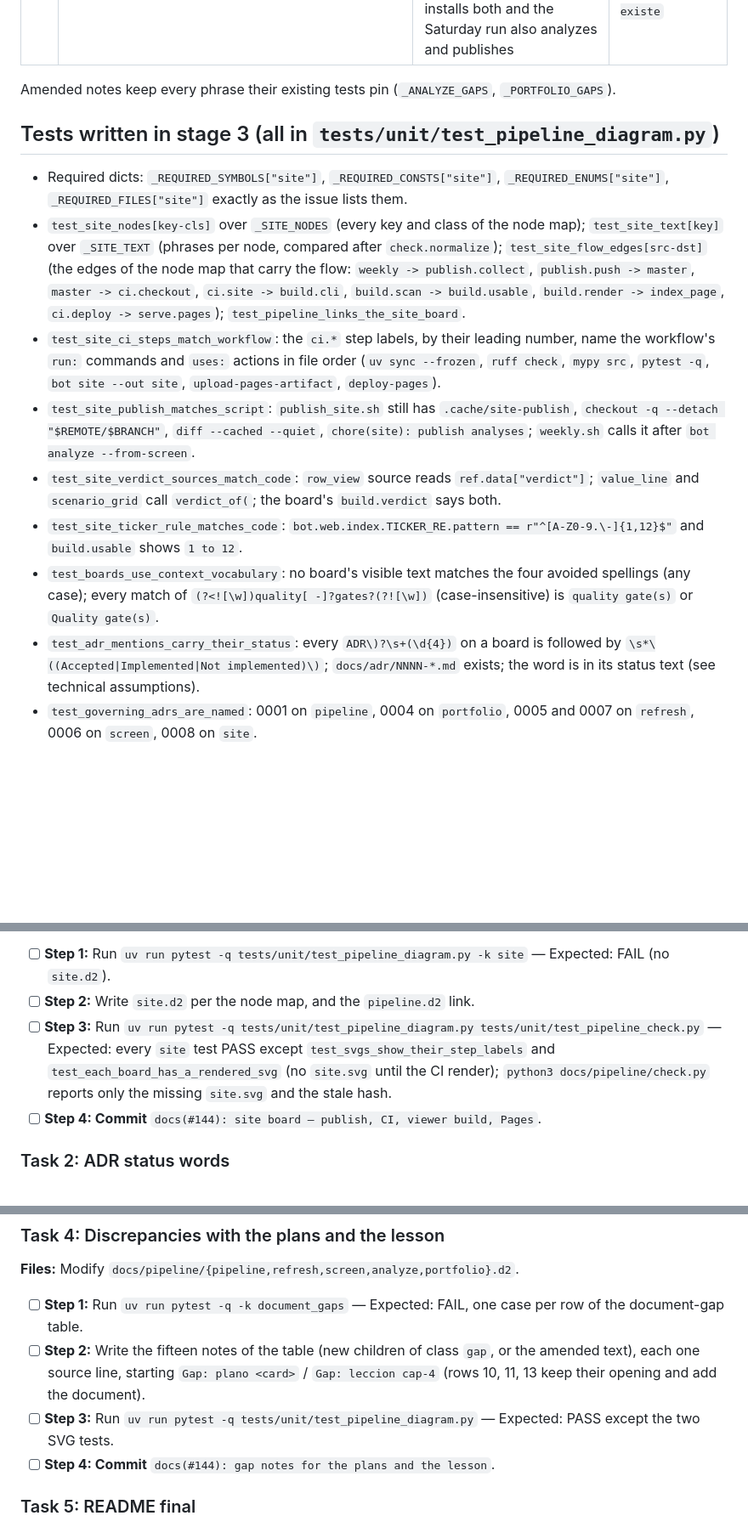
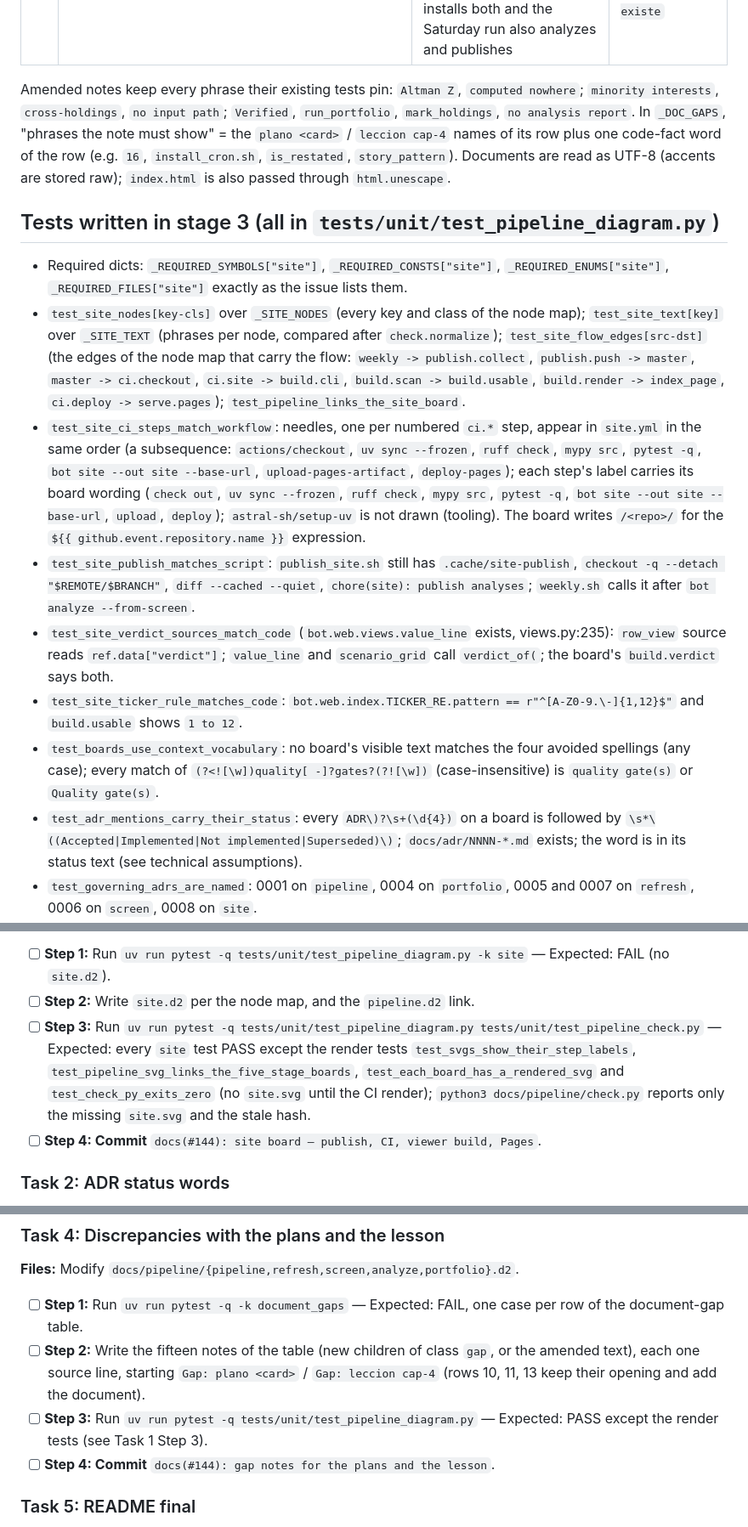
Before and after one commit to nicolas-ricc/damodaran, a Markdown page: docs/plans/2026-10-29-150-site-board.md, 3 parts joined by grey strips. Shown at 85% size. Drawn GitHub-style; blank space fills up the shorter version.

```diff
--- a/docs/plans/2026-10-29-150-site-board.md
+++ b/docs/plans/2026-10-29-150-site-board.md
@@ -112,18 +121,18 @@ Each line: board → node key → what the note says → the phrase that must st
 | 14 | `portfolio` `events.dividend.plano_unfed` (new) | plano events card says dividend and split cannot fire because nothing feeds them; the Flex importer fills corporate_actions | `nada los alimenta` |
 | 15 | `pipeline` `weekly.plano_cron` (new) | plano reports card says no script installs the cron jobs and the Saturday run is refresh and screen; scripts/install_cron.sh installs both and the Saturday run also analyzes and publishes | `el script de instalación todavía no existe` |
 
-Amended notes keep every phrase their existing tests pin (`_ANALYZE_GAPS`, `_PORTFOLIO_GAPS`).
+Amended notes keep every phrase their existing tests pin: `Altman Z`, `computed nowhere`; `minority interests`, `cross-holdings`, `no input path`; `Verified`, `run_portfolio`, `mark_holdings`, `no analysis report`. In `_DOC_GAPS`, "phrases the note must show" = the `plano <card>` / `leccion cap-4` names of its row plus one code-fact word of the row (e.g. `16`, `install_cron.sh`, `is_restated`, `story_pattern`). Documents are read as UTF-8 (accents are stored raw); `index.html` is also passed through `html.unescape`.
 
 ## Tests written in stage 3 (all in `tests/unit/test_pipeline_diagram.py`)
 
 - Required dicts: `_REQUIRED_SYMBOLS["site"]`, `_REQUIRED_CONSTS["site"]`, `_REQUIRED_ENUMS["site"]`, `_REQUIRED_FILES["site"]` exactly as the issue lists them.
 - `test_site_nodes[key-cls]` over `_SITE_NODES` (every key and class of the node map); `test_site_text[key]` over `_SITE_TEXT` (phrases per node, compared after `check.normalize`); `test_site_flow_edges[src-dst]` (the edges of the node map that carry the flow: `weekly -> publish.collect`, `publish.push -> master`, `master -> ci.checkout`, `ci.site -> build.cli`, `build.scan -> build.usable`, `build.render -> index_page`, `ci.deploy -> serve.pages`); `test_pipeline_links_the_site_board`.
-- `test_site_ci_steps_match_workflow`: the `ci.*` step labels, by their leading number, name the workflow's `run:` commands and `uses:` actions in file order (`uv sync --frozen`, `ruff check`, `mypy src`, `pytest -q`, `bot site --out site`, `upload-pages-artifact`, `deploy-pages`).
+- `test_site_ci_steps_match_workflow`: needles, one per numbered `ci.*` step, appear in `site.yml` in the same order (a subsequence: `actions/checkout`, `uv sync --frozen`, `ruff check`, `mypy src`, `pytest -q`, `bot site --out site --base-url`, `upload-pages-artifact`, `deploy-pages`); each step's label carries its board wording (`check out`, `uv sync --frozen`, `ruff check`, `mypy src`, `pytest -q`, `bot site --out site --base-url`, `upload`, `deploy`); `astral-sh/setup-uv` is not drawn (tooling). The board writes `/<repo>/` for the `${{ github.event.repository.name }}` expression.
 - `test_site_publish_matches_script`: `publish_site.sh` still has `.cache/site-publish`, `checkout -q --detach "$REMOTE/$BRANCH"`, `diff --cached --quiet`, `chore(site): publish analyses`; `weekly.sh` calls it after `bot analyze --from-screen`.
-- `test_site_verdict_sources_match_code`: `row_view` source reads `ref.data["verdict"]`; `value_line` and `scenario_grid` call `verdict_of(`; the board's `build.verdict` says both.
+- `test_site_verdict_sources_match_code` (`bot.web.views.value_line` exists, views.py:235): `row_view` source reads `ref.data["verdict"]`; `value_line` and `scenario_grid` call `verdict_of(`; the board's `build.verdict` says both.
 - `test_site_ticker_rule_matches_code`: `bot.web.index.TICKER_RE.pattern == r"^[A-Z0-9.\-]{1,12}$"` and `build.usable` shows `1 to 12`.
 - `test_boards_use_context_vocabulary`: no board's visible text matches the four avoided spellings (any case); every match of `(?<![\w])quality[ -]?gates?(?![\w])` (case-insensitive) is `quality gate(s)` or `Quality gate(s)`.
-- `test_adr_mentions_carry_their_status`: every `ADR\)?\s+(\d{4})` on a board is followed by `\s*\((Accepted|Implemented|Not implemented)\)`; `docs/adr/NNNN-*.md` exists; the word is in its status text (see technical assumptions).
+- `test_adr_mentions_carry_their_status`: every `ADR\)?\s+(\d{4})` on a board is followed by `\s*\((Accepted|Implemented|Not implemented|Superseded)\)`; `docs/adr/NNNN-*.md` exists; the word is in its status text (see technical assumptions).
 - `test_governing_adrs_are_named`: 0001 on `pipeline`, 0004 on `portfolio`, 0005 and 0007 on `refresh`, 0006 on `screen`, 0008 on `site`.
 - `test_every_step_has_purpose_and_edges`: for every node with `class: step` on every board (dotted path from indentation): its label has at least three words; it has an incoming and an outgoing labelled edge (endpoint = it, a descendant, or an ancestor), unless a child `note` says `No incoming edge` / `No outgoing edge`; numbers on its declaration line follow the Global Constraints rule.
 - `test_document_gaps_are_current[board-node]` over `_DOC_GAPS: dict[tuple[str, str], tuple[str, list[str], list[str]]]` = (board, node) → (document path, phrases that must still be in the document, phrases the note must show); the node is class `gap` and starts `Gap:`.
@@ -146,7 +155,7 @@ Amended notes keep every phrase their existing tests pin (`_ANALYZE_GAPS`, `_POR
 
 - [ ] **Step 1:** Run `uv run pytest -q tests/unit/test_pipeline_diagram.py -k site` — Expected: FAIL (no `site.d2`).
 - [ ] **Step 2:** Write `site.d2` per the node map, and the `pipeline.d2` link.
-- [ ] **Step 3:** Run `uv run pytest -q tests/unit/test_pipeline_diagram.py tests/unit/test_pipeline_check.py` — Expected: every `site` test PASS except `test_svgs_show_their_step_labels` and `test_each_board_has_a_rendered_svg` (no `site.svg` until the CI render); `python3 docs/pipeline/check.py` reports only the missing `site.svg` and the stale hash.
+- [ ] **Step 3:** Run `uv run pytest -q tests/unit/test_pipeline_diagram.py tests/unit/test_pipeline_check.py` — Expected: every `site` test PASS except the render tests `test_svgs_show_their_step_labels`, `test_pipeline_svg_links_the_five_stage_boards`, `test_each_board_has_a_rendered_svg` and `test_check_py_exits_zero` (no `site.svg` until the CI render); `python3 docs/pipeline/check.py` reports only the missing `site.svg` and the stale hash.
 - [ ] **Step 4: Commit** `docs(#144): site board — publish, CI, viewer build, Pages`.
 
 ### Task 2: ADR status words
@@ -173,7 +182,7 @@ Amended notes keep every phrase their existing tests pin (`_ANALYZE_GAPS`, `_POR
 
 - [ ] **Step 1:** Run `uv run pytest -q -k document_gaps` — Expected: FAIL, one case per row of the document-gap table.
 - [ ] **Step 2:** Write the fifteen notes of the table (new children of class `gap`, or the amended text), each one source line, starting `Gap: plano <card>` / `Gap: leccion cap-4` (rows 10, 11, 13 keep their opening and add the document).
-- [ ] **Step 3:** Run `uv run pytest -q tests/unit/test_pipeline_diagram.py` — Expected: PASS except the two SVG tests.
+- [ ] **Step 3:** Run `uv run pytest -q tests/unit/test_pipeline_diagram.py` — Expected: PASS except the render tests (see Task 1 Step 3).
 - [ ] **Step 4: Commit** `docs(#144): gap notes for the plans and the lesson`.
 
 ### Task 5: README final
```
Also changed, not shown: other parts of docs/plans/2026-10-29-150-site-board.md (+22 -6 lines).
